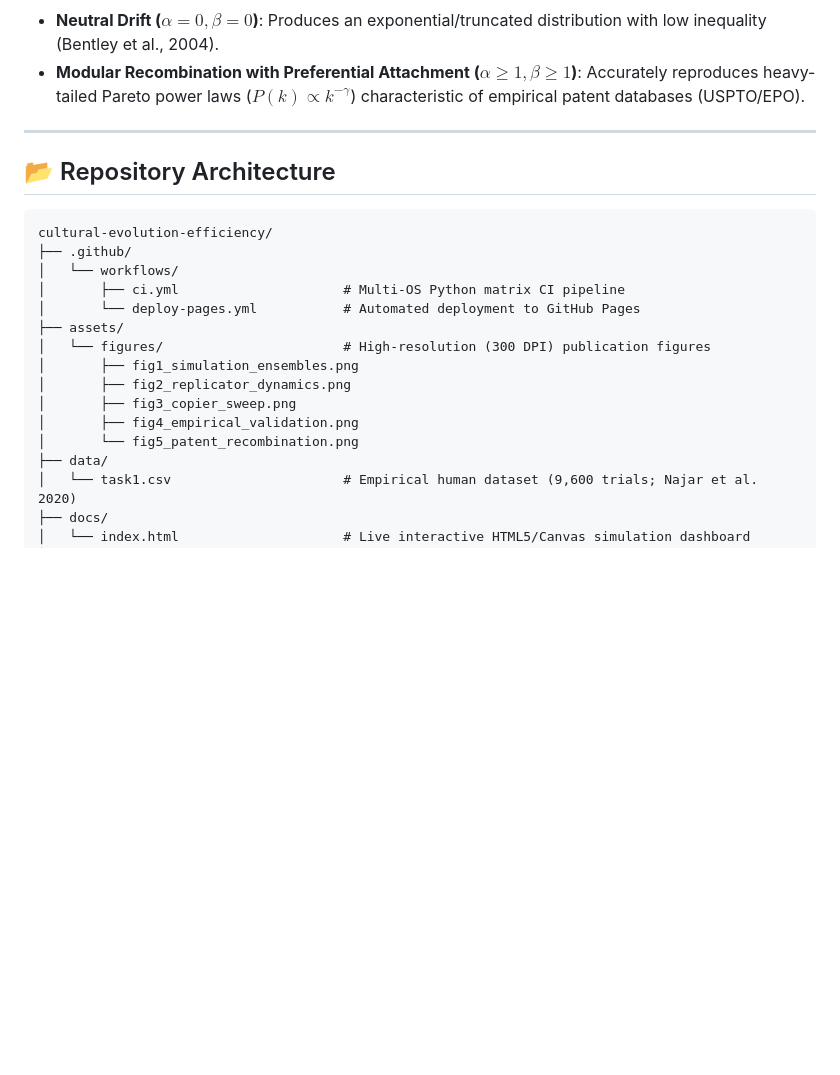
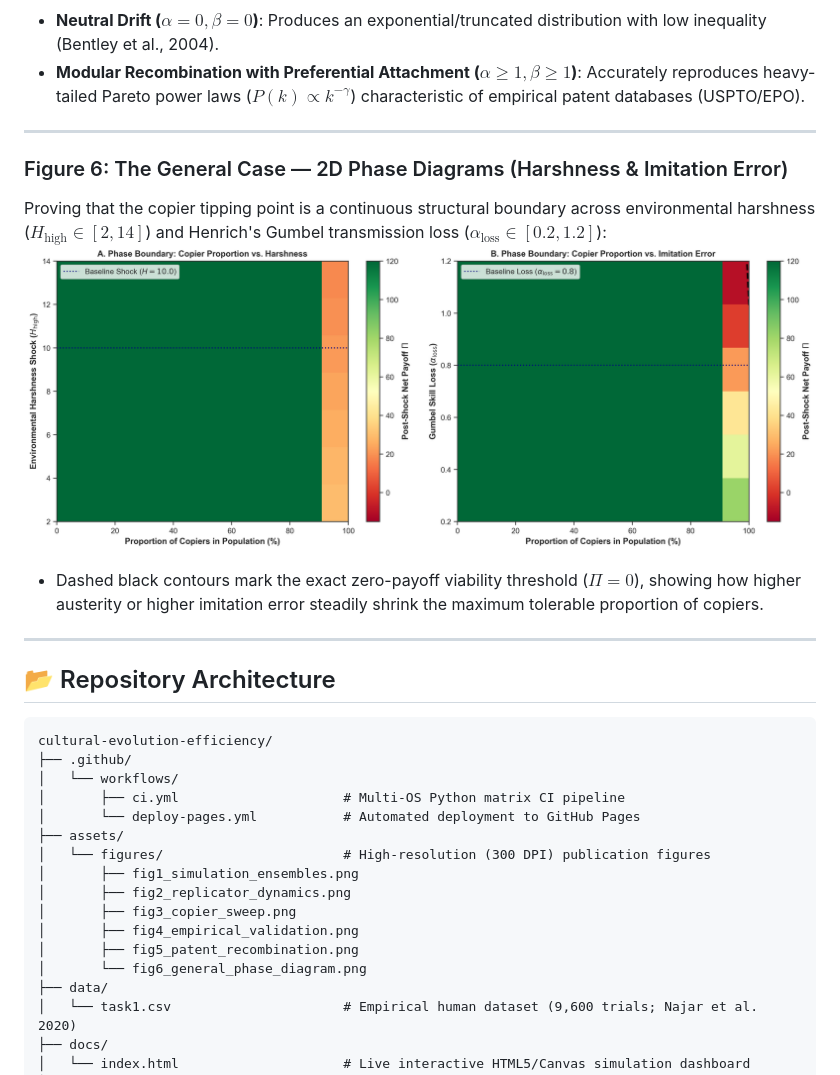
Before and after one commit to rares8283682/cultural-evolution-efficiency, a Markdown page: README.md, the part around the change. GitHub-like rendering; pictures changed too: assets/figures/fig6_general_phase_diagram.png (added); blank space fills up the shorter version.

````diff
--- a/README.md
+++ b/README.md
@@ -140,6 +140,13 @@ $$W_j = (\text{Citations}_j + 1)^\alpha \cdot (\text{Quality}_j)^\beta$$
 
 ---
 
+### Figure 6: The General Case — 2D Phase Diagrams (Harshness & Imitation Error)
+Proving that the copier tipping point is a continuous structural boundary across environmental harshness ($H_{\text{high}} \in [2, 14]$) and Henrich's Gumbel transmission loss ($\alpha_{\text{loss}} \in [0.2, 1.2]$):
+![General Case Phase Diagram](assets/figures/fig6_general_phase_diagram.png)
+- Dashed black contours mark the exact zero-payoff viability threshold ($\Pi = 0$), showing how higher austerity or higher imitation error steadily shrink the maximum tolerable proportion of copiers.
+
+---
+
 ## 📂 Repository Architecture
 
 ```
@@ -154,7 +161,8 @@ cultural-evolution-efficiency/
 │       ├── fig2_replicator_dynamics.png
 │       ├── fig3_copier_sweep.png
 │       ├── fig4_empirical_validation.png
-│       └── fig5_patent_recombination.png
+│       ├── fig5_patent_recombination.png
+│       └── fig6_general_phase_diagram.png
 ├── data/
 │   └── task1.csv                      # Empirical human dataset (9,600 trials; Najar et al. 2020)
 ├── docs/
````
Also changed, not shown: 6 other files.
